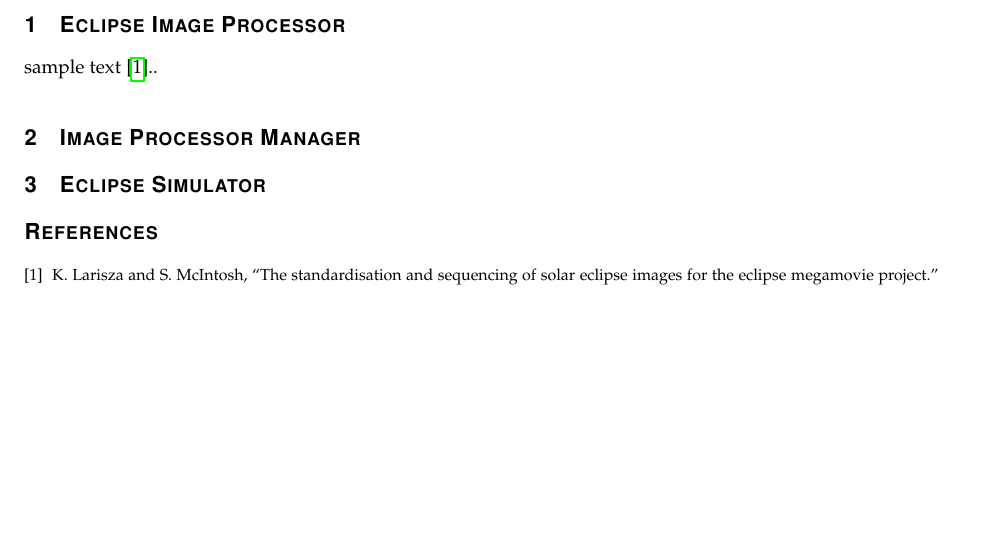
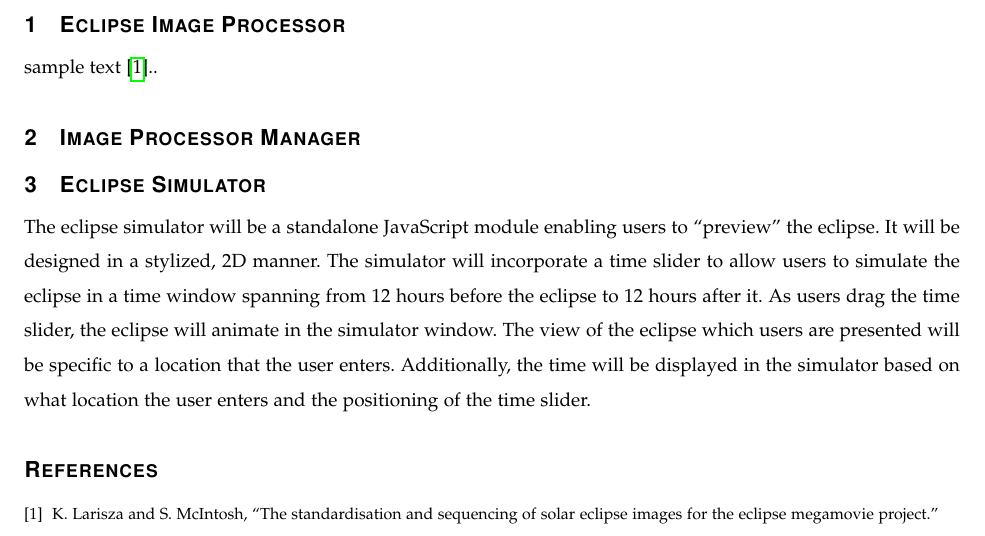
Before and after one commit to hardergeorge/SeniorCapstone, a LaTeX paper (Writeups/techrev/tech.tex): part of the page, cut so that both start at the same text, the shorter picture padded with empty space. Compiled offline with pdfLaTeX; a missing font is replaced by an installed copy or a similar font; a LaTeX package or settings file that is missing is left out.

Commit message:
Updated sim. section

```diff
--- a/Writeups/techrev/tech.tex
+++ b/Writeups/techrev/tech.tex
@@ -43,7 +43,15 @@ sample text \cite{imgKrista}..
 
 % Jake's Section
 \section{Eclipse Simulator}
-
+The eclipse simulator will be a standalone JavaScript module enabling users to
+“preview” the eclipse. It will be designed in a stylized, 2D manner.
+The simulator will incorporate a time slider to allow users to simulate
+the eclipse in a time window spanning from 12 hours before the eclipse to 12
+hours after it. As users drag the time slider, the eclipse will animate in the
+simulator window. The view of the eclipse which users are presented will be
+specific to a location that the user enters. Additionally, the time will be
+displayed in the simulator based on what location the user enters and the
+positioning of the time slider.
 
 \bibliographystyle{IEEEtran}
 \bibliography{tech}
```
